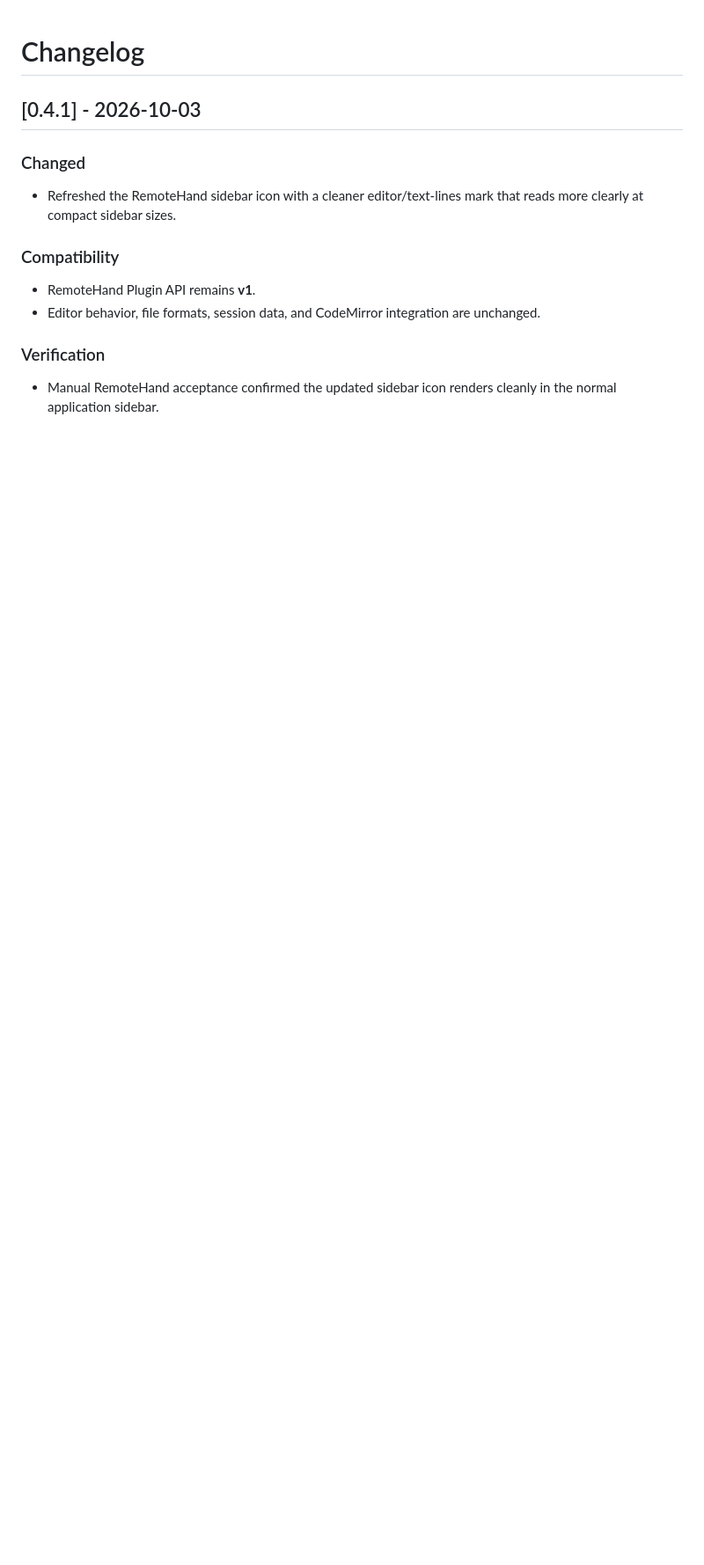
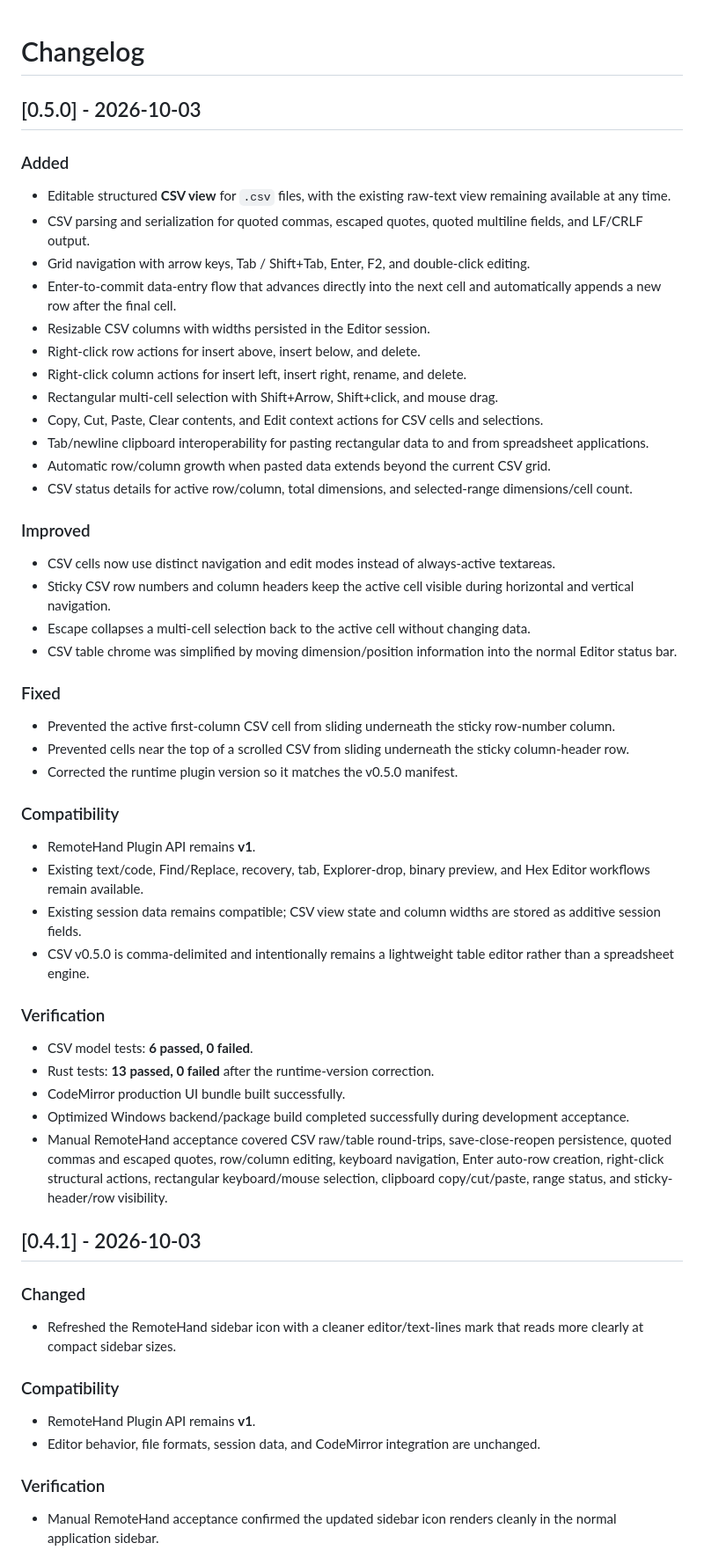
Before and after one commit to webbytenchi/remotehand-plugin-editor, a Markdown page: CHANGELOG.md, the part around the change. Shown at 88% size. GitHub-like rendering; blank space fills up the shorter version.

Commit message:
Add Editor v0.5.0 changelog

```diff
--- a/CHANGELOG.md
+++ b/CHANGELOG.md
@@ -1,4 +1,49 @@
 # Changelog
+
+## [0.5.0] - 2026-10-03
+
+### Added
+
+- Editable structured **CSV view** for `.csv` files, with the existing raw-text view remaining available at any time.
+- CSV parsing and serialization for quoted commas, escaped quotes, quoted multiline fields, and LF/CRLF output.
+- Grid navigation with arrow keys, Tab / Shift+Tab, Enter, F2, and double-click editing.
+- Enter-to-commit data-entry flow that advances directly into the next cell and automatically appends a new row after the final cell.
+- Resizable CSV columns with widths persisted in the Editor session.
+- Right-click row actions for insert above, insert below, and delete.
+- Right-click column actions for insert left, insert right, rename, and delete.
+- Rectangular multi-cell selection with Shift+Arrow, Shift+click, and mouse drag.
+- Copy, Cut, Paste, Clear contents, and Edit context actions for CSV cells and selections.
+- Tab/newline clipboard interoperability for pasting rectangular data to and from spreadsheet applications.
+- Automatic row/column growth when pasted data extends beyond the current CSV grid.
+- CSV status details for active row/column, total dimensions, and selected-range dimensions/cell count.
+
+### Improved
+
+- CSV cells now use distinct navigation and edit modes instead of always-active textareas.
+- Sticky CSV row numbers and column headers keep the active cell visible during horizontal and vertical navigation.
+- Escape collapses a multi-cell selection back to the active cell without changing data.
+- CSV table chrome was simplified by moving dimension/position information into the normal Editor status bar.
+
+### Fixed
+
+- Prevented the active first-column CSV cell from sliding underneath the sticky row-number column.
+- Prevented cells near the top of a scrolled CSV from sliding underneath the sticky column-header row.
+- Corrected the runtime plugin version so it matches the v0.5.0 manifest.
+
+### Compatibility
+
+- RemoteHand Plugin API remains **v1**.
+- Existing text/code, Find/Replace, recovery, tab, Explorer-drop, binary preview, and Hex Editor workflows remain available.
+- Existing session data remains compatible; CSV view state and column widths are stored as additive session fields.
+- CSV v0.5.0 is comma-delimited and intentionally remains a lightweight table editor rather than a spreadsheet engine.
+
+### Verification
+
+- CSV model tests: **6 passed, 0 failed**.
+- Rust tests: **13 passed, 0 failed** after the runtime-version correction.
+- CodeMirror production UI bundle built successfully.
+- Optimized Windows backend/package build completed successfully during development acceptance.
+- Manual RemoteHand acceptance covered CSV raw/table round-trips, save-close-reopen persistence, quoted commas and escaped quotes, row/column editing, keyboard navigation, Enter auto-row creation, right-click structural actions, rectangular keyboard/mouse selection, clipboard copy/cut/paste, range status, and sticky-header/row visibility.
 
 ## [0.4.1] - 2026-10-03
 
```
